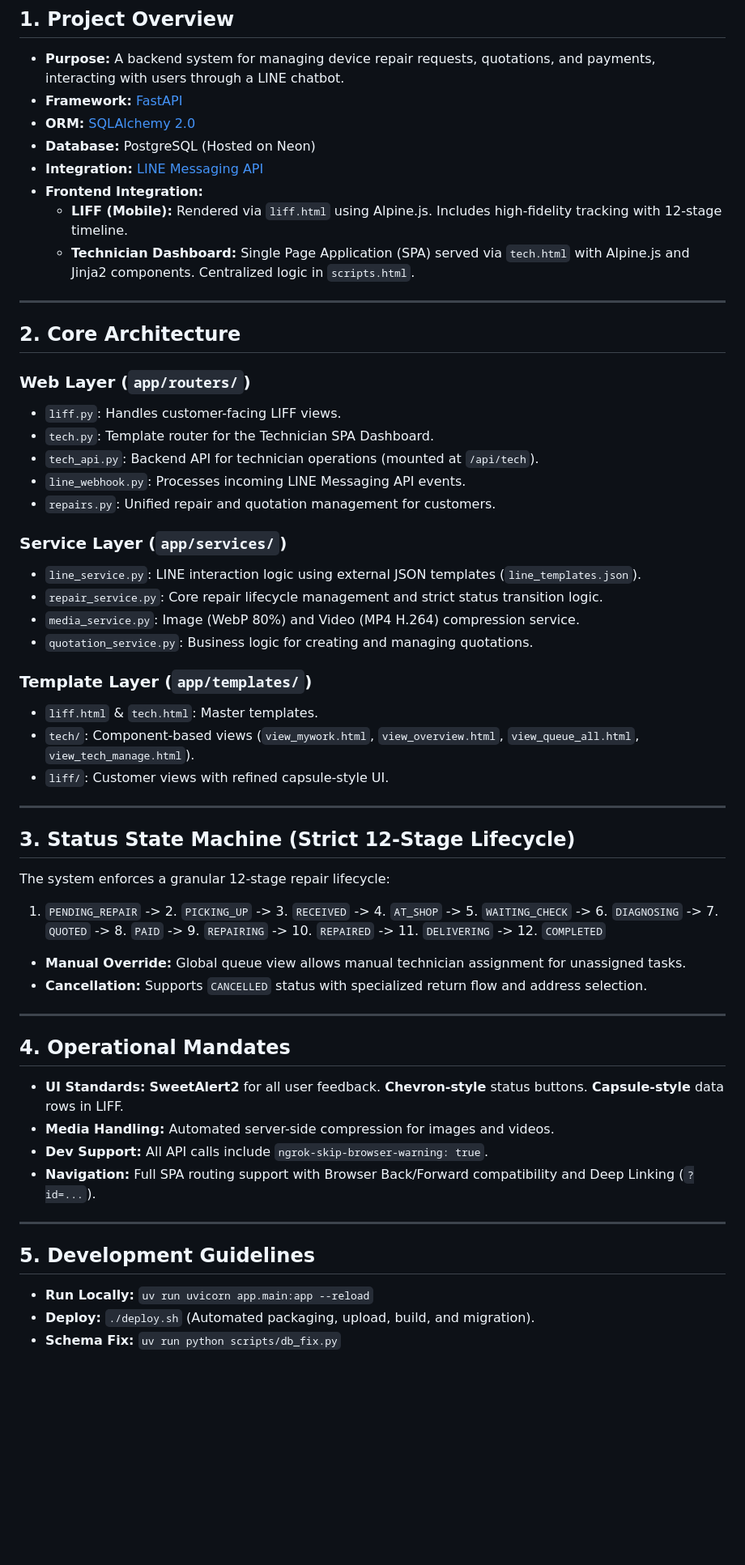
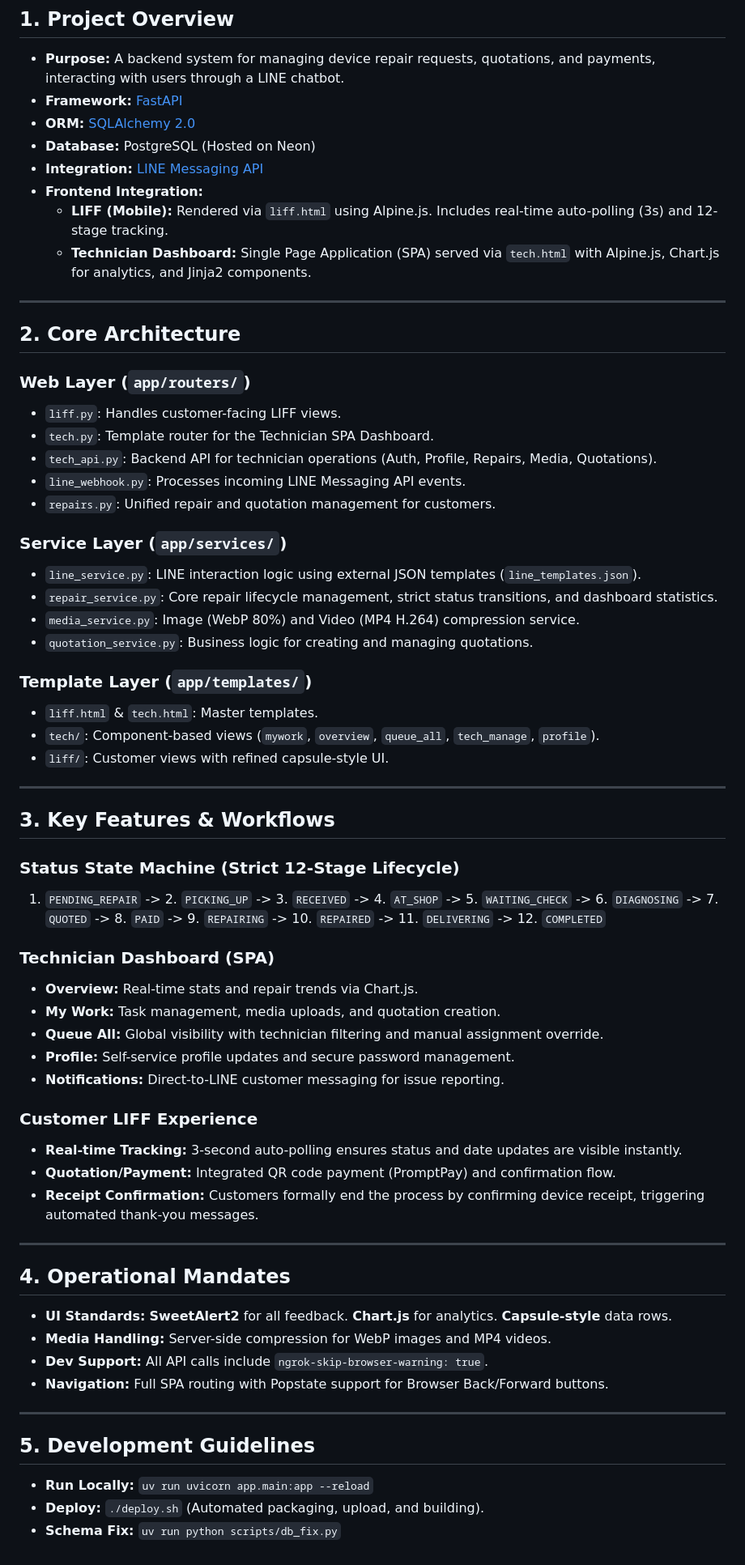
Before and after one commit to uunw/isomcpu, a Markdown page: GEMINI.md, the part around the change. Shown at 81% size. GitHub-like rendering; blank space fills up the shorter version.

Commit message:
docs: update GEMINI.md with latest features and architectural refinements

```diff
--- a/GEMINI.md
+++ b/GEMINI.md
@@ -12,8 +12,8 @@ This document provides a comprehensive index and architectural overview of the I
 - **Database:** PostgreSQL (Hosted on Neon)
 - **Integration:** [LINE Messaging API](https://developers.line.biz/en/docs/messaging-api/)
 - **Frontend Integration:**
-  - **LIFF (Mobile):** Rendered via `liff.html` using Alpine.js. Includes high-fidelity tracking with 12-stage timeline.
-  - **Technician Dashboard:** Single Page Application (SPA) served via `tech.html` with Alpine.js and Jinja2 components. Centralized logic in `scripts.html`.
+  - **LIFF (Mobile):** Rendered via `liff.html` using Alpine.js. Includes real-time auto-polling (3s) and 12-stage tracking.
+  - **Technician Dashboard:** Single Page Application (SPA) served via `tech.html` with Alpine.js, Chart.js for analytics, and Jinja2 components.
 
 ---
 
@@ -22,44 +22,53 @@ This document provides a comprehensive index and architectural overview of the I
 ### Web Layer (`app/routers/`)
 - `liff.py`: Handles customer-facing LIFF views.
 - `tech.py`: Template router for the Technician SPA Dashboard.
-- `tech_api.py`: Backend API for technician operations (mounted at `/api/tech`).
+- `tech_api.py`: Backend API for technician operations (Auth, Profile, Repairs, Media, Quotations).
 - `line_webhook.py`: Processes incoming LINE Messaging API events.
 - `repairs.py`: Unified repair and quotation management for customers.
 
 ### Service Layer (`app/services/`)
 - `line_service.py`: LINE interaction logic using external JSON templates (`line_templates.json`).
-- `repair_service.py`: Core repair lifecycle management and strict status transition logic.
+- `repair_service.py`: Core repair lifecycle management, strict status transitions, and dashboard statistics.
 - `media_service.py`: Image (WebP 80%) and Video (MP4 H.264) compression service.
 - `quotation_service.py`: Business logic for creating and managing quotations.
 
 ### Template Layer (`app/templates/`)
 - `liff.html` & `tech.html`: Master templates.
-- `tech/`: Component-based views (`view_mywork.html`, `view_overview.html`, `view_queue_all.html`, `view_tech_manage.html`).
+- `tech/`: Component-based views (`mywork`, `overview`, `queue_all`, `tech_manage`, `profile`).
 - `liff/`: Customer views with refined capsule-style UI.
 
 ---
 
-## 3. Status State Machine (Strict 12-Stage Lifecycle)
+## 3. Key Features & Workflows
 
-The system enforces a granular 12-stage repair lifecycle:
+### Status State Machine (Strict 12-Stage Lifecycle)
 1. `PENDING_REPAIR` -> 2. `PICKING_UP` -> 3. `RECEIVED` -> 4. `AT_SHOP` -> 5. `WAITING_CHECK` -> 6. `DIAGNOSING` -> 7. `QUOTED` -> 8. `PAID` -> 9. `REPAIRING` -> 10. `REPAIRED` -> 11. `DELIVERING` -> 12. `COMPLETED`
 
-- **Manual Override:** Global queue view allows manual technician assignment for unassigned tasks.
-- **Cancellation:** Supports `CANCELLED` status with specialized return flow and address selection.
+### Technician Dashboard (SPA)
+- **Overview:** Real-time stats and repair trends via Chart.js.
+- **My Work:** Task management, media uploads, and quotation creation.
+- **Queue All:** Global visibility with technician filtering and manual assignment override.
+- **Profile:** Self-service profile updates and secure password management.
+- **Notifications:** Direct-to-LINE customer messaging for issue reporting.
+
+### Customer LIFF Experience
+- **Real-time Tracking:** 3-second auto-polling ensures status and date updates are visible instantly.
+- **Quotation/Payment:** Integrated QR code payment (PromptPay) and confirmation flow.
+- **Receipt Confirmation:** Customers formally end the process by confirming device receipt, triggering automated thank-you messages.
 
 ---
 
 ## 4. Operational Mandates
 
-- **UI Standards:** **SweetAlert2** for all user feedback. **Chevron-style** status buttons. **Capsule-style** data rows in LIFF.
-- **Media Handling:** Automated server-side compression for images and videos.
+- **UI Standards:** **SweetAlert2** for all feedback. **Chart.js** for analytics. **Capsule-style** data rows.
+- **Media Handling:** Server-side compression for WebP images and MP4 videos.
 - **Dev Support:** All API calls include `ngrok-skip-browser-warning: true`.
-- **Navigation:** Full SPA routing support with Browser Back/Forward compatibility and Deep Linking (`?id=...`).
+- **Navigation:** Full SPA routing with Popstate support for Browser Back/Forward buttons.
 
 ---
 
 ## 5. Development Guidelines
 
 - **Run Locally:** `uv run uvicorn app.main:app --reload`
-- **Deploy:** `./deploy.sh` (Automated packaging, upload, build, and migration).
+- **Deploy:** `./deploy.sh` (Automated packaging, upload, and building).
 - **Schema Fix:** `uv run python scripts/db_fix.py`
```
